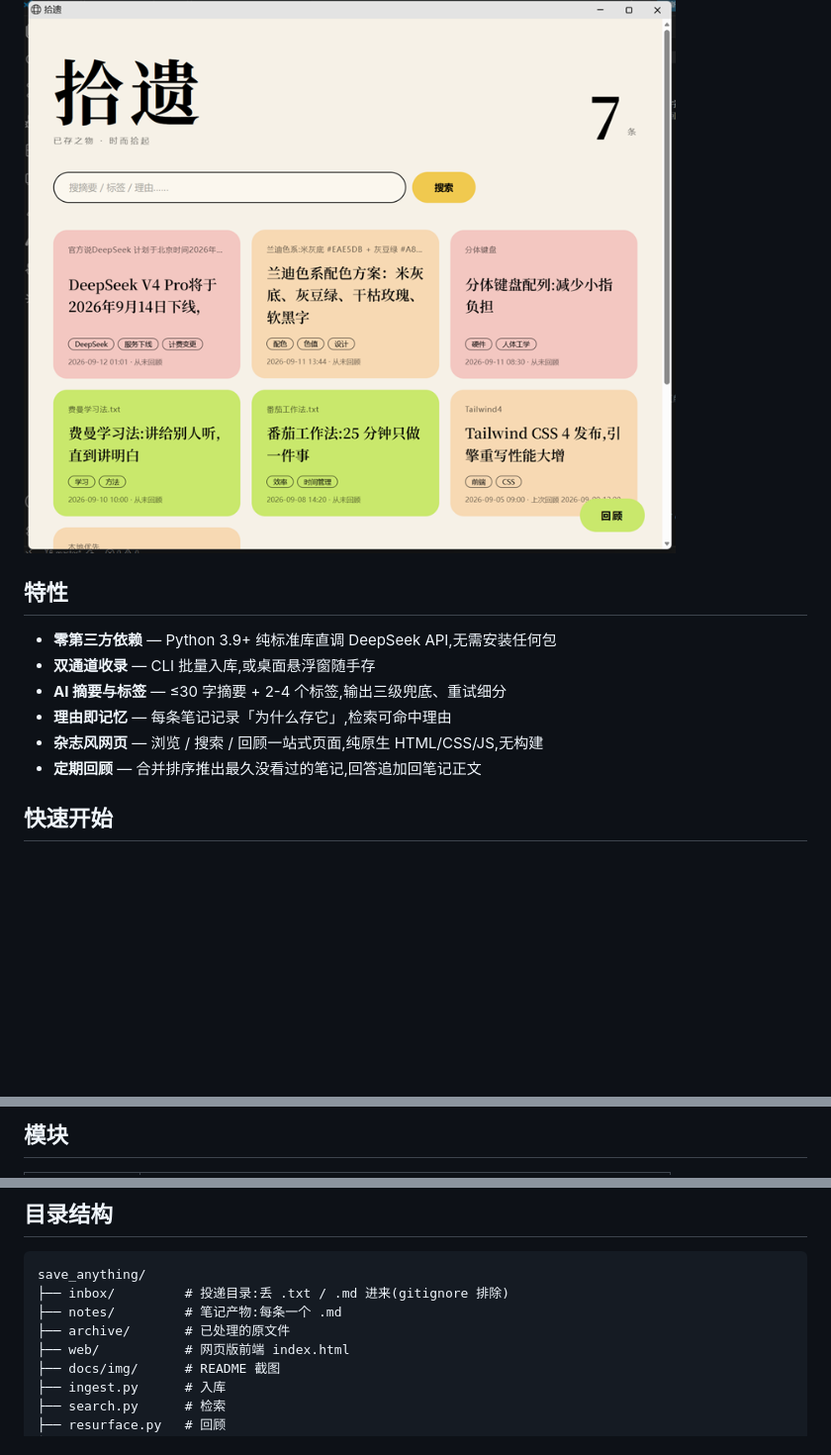
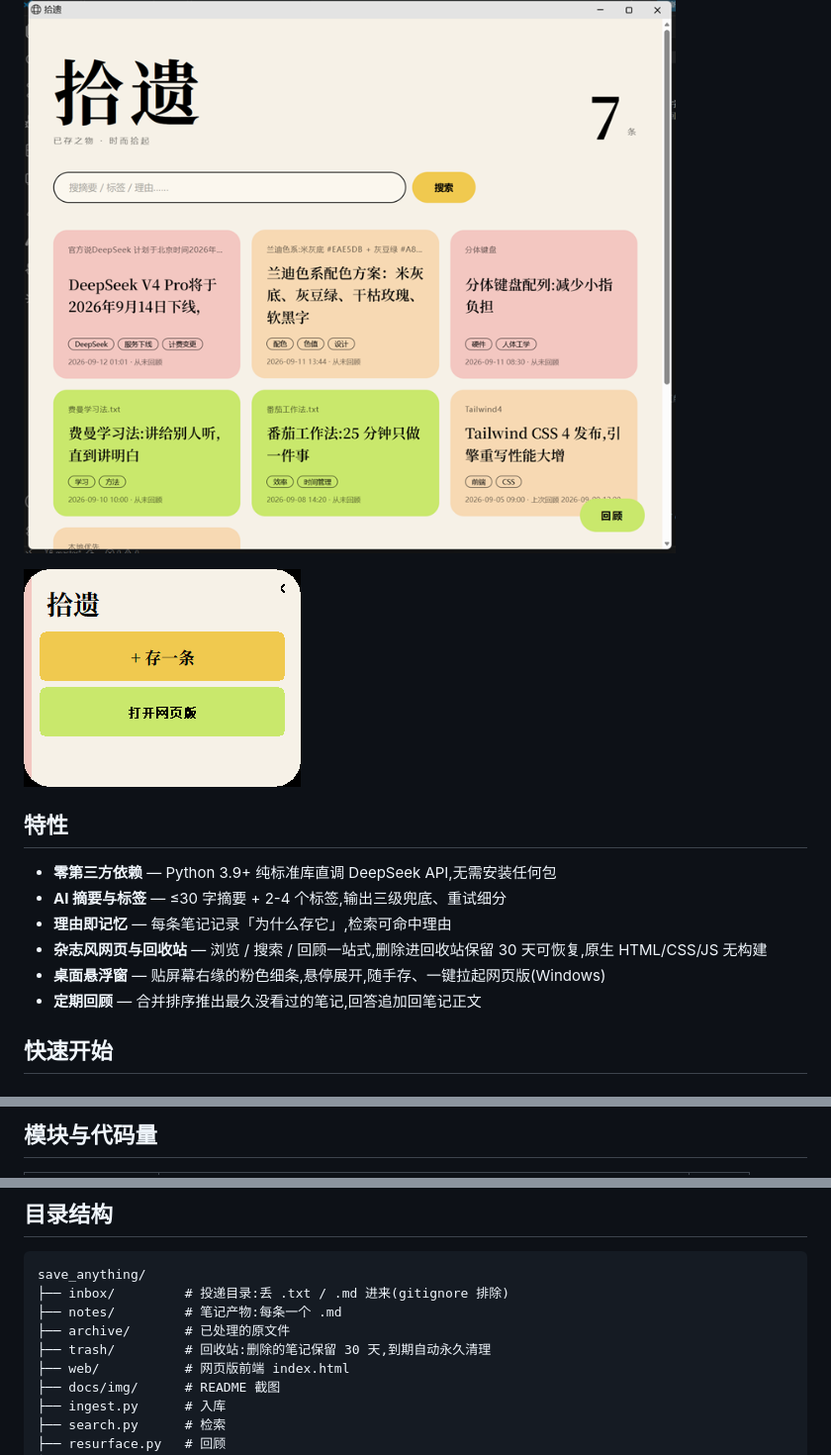
Before and after one commit to hellowordwerrr/save_anything, a Markdown page: README.md, 3 parts joined by grey strips. Shown: that part at 99% size. Drawn GitHub-style; pictures changed too: docs/img/edge.png (added); blank space fills up the shorter version.

````diff
--- a/README.md
+++ b/README.md
@@ -6,13 +28,15 @@
 
 ![网页版界面](docs/img/web.png)
 
+![桌面悬浮窗](docs/img/edge.png)
+
 ## 特性
 
 - **零第三方依赖** — Python 3.9+ 纯标准库直调 DeepSeek API,无需安装任何包
-- **双通道收录** — CLI 批量入库,或桌面悬浮窗随手存
 - **AI 摘要与标签** — ≤30 字摘要 + 2-4 个标签,输出三级兜底、重试细分
 - **理由即记忆** — 每条笔记记录「为什么存它」,检索可命中理由
-- **杂志风网页** — 浏览 / 搜索 / 回顾一站式页面,纯原生 HTML/CSS/JS,无构建
+- **杂志风网页与回收站** — 浏览 / 搜索 / 回顾一站式,删除进回收站保留 30 天可恢复,原生 HTML/CSS/JS 无构建
+- **桌面悬浮窗** — 贴屏幕右缘的粉色细条,悬停展开,随手存、一键拉起网页版(Windows)
 - **定期回顾** — 合并排序推出最久没看过的笔记,回答追加回笔记正文
 
 ## 快速开始
@@ -59,4 +112,4 @@ python edge.py [--edge left]  # 贴屏幕右缘的粉色细条(仅 Windows)
 ```
 
-## 模块
+## 模块与代码量
 
@@ -96,6 +192,7 @@ save_anything/
 ├── inbox/         # 投递目录:丢 .txt / .md 进来(gitignore 排除)
 ├── notes/         # 笔记产物:每条一个 .md
 ├── archive/       # 已处理的原文件
+├── trash/         # 回收站:删除的笔记保留 30 天,到期自动永久清理
 ├── web/           # 网页版前端 index.html
 ├── docs/img/      # README 截图
 ├── ingest.py      # 入库
````
Also changed, not shown: other parts of README.md (+112 -17 lines).
